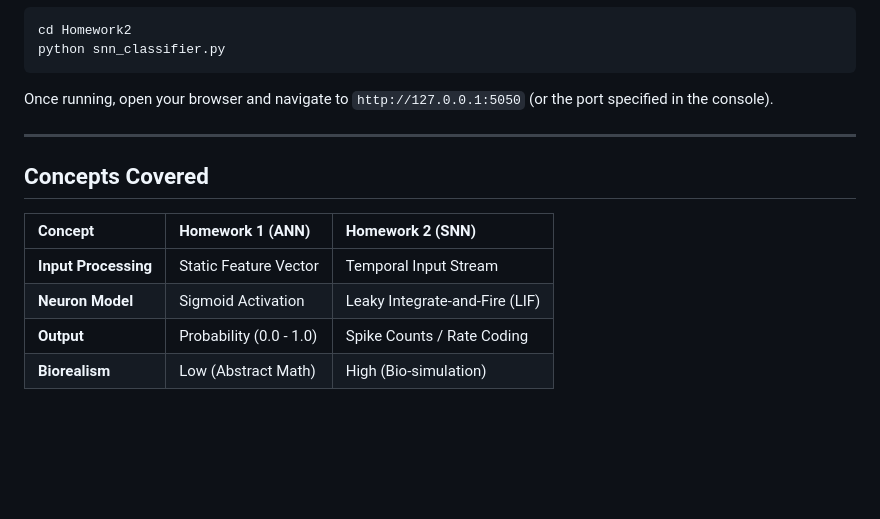
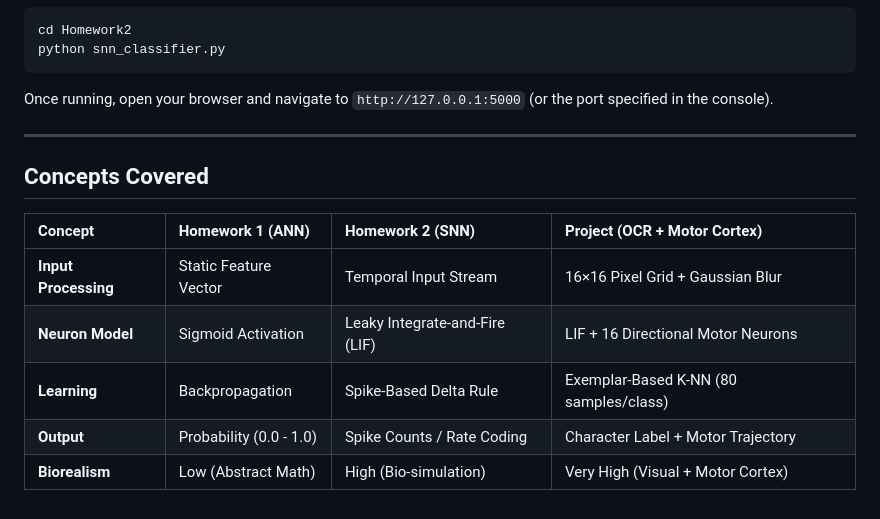
Before and after one commit to Emre-Ersoy/Neuromorphic-Computing, a Markdown page: README.md, the part around the change. GitHub-like rendering; blank space fills up the shorter version.

````diff
--- a/README.md
+++ b/README.md
@@ -127,15 +127,16 @@ cd Homework2
 python snn_classifier.py
 ```
 
-Once running, open your browser and navigate to `http://127.0.0.1:5050` (or the port specified in the console).
+Once running, open your browser and navigate to `http://127.0.0.1:5000` (or the port specified in the console).
 
 ---
 
 ## Concepts Covered
 
-| Concept | Homework 1 (ANN) | Homework 2 (SNN) |
-| :--- | :--- | :--- |
-| **Input Processing** | Static Feature Vector | Temporal Input Stream |
-| **Neuron Model** | Sigmoid Activation | Leaky Integrate-and-Fire (LIF) |
-| **Output** | Probability (0.0 - 1.0) | Spike Counts / Rate Coding |
-| **Biorealism** | Low (Abstract Math) | High (Bio-simulation) |
+| Concept | Homework 1 (ANN) | Homework 2 (SNN) | Project (OCR + Motor Cortex) |
+| :--- | :--- | :--- | :--- |
+| **Input Processing** | Static Feature Vector | Temporal Input Stream | 16×16 Pixel Grid + Gaussian Blur |
+| **Neuron Model** | Sigmoid Activation | Leaky Integrate-and-Fire (LIF) | LIF + 16 Directional Motor Neurons |
+| **Learning** | Backpropagation | Spike-Based Delta Rule | Exemplar-Based K-NN (80 samples/class) |
+| **Output** | Probability (0.0 - 1.0) | Spike Counts / Rate Coding | Character Label + Motor Trajectory |
+| **Biorealism** | Low (Abstract Math) | High (Bio-simulation) | Very High (Visual + Motor Cortex) |
````
